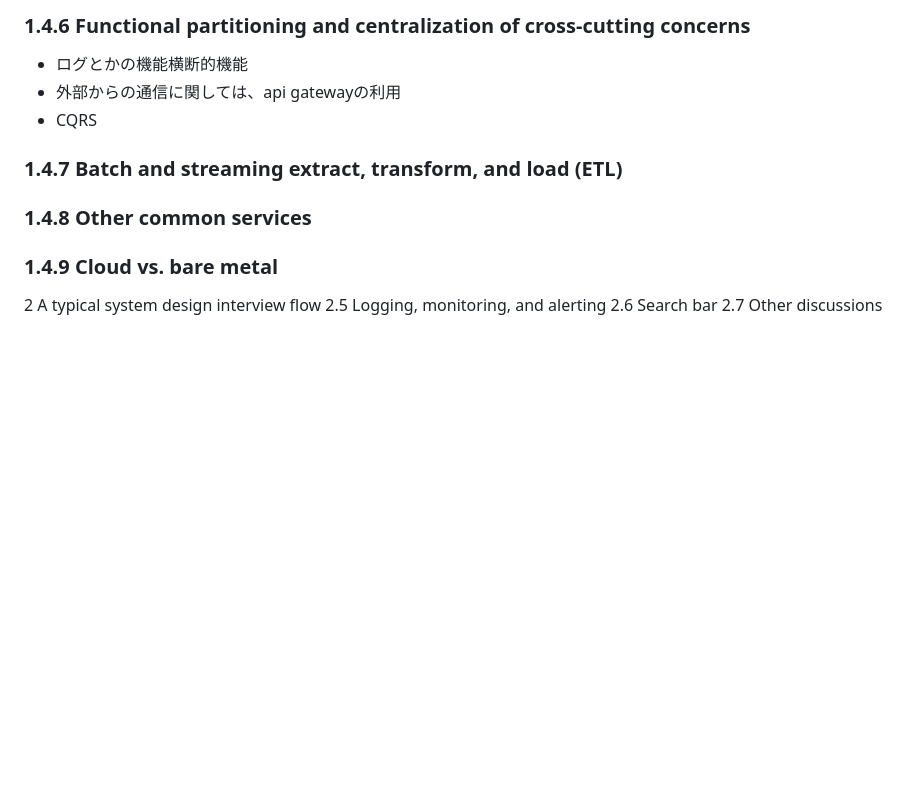
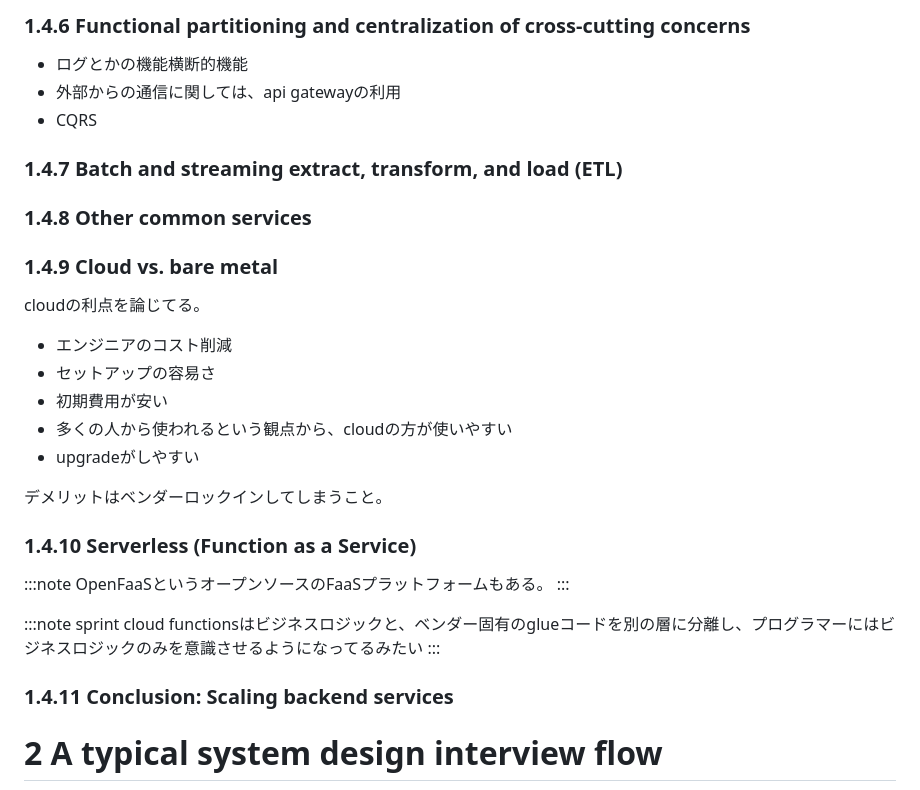
Before and after one commit to nannany/reading_memo, a Markdown page: acing_the_system_design_interview/acing_the_system_design_interview.md, the part around the change. Rendered like a GitHub page; blank space fills up the shorter version.

Commit message:
2章のはじめまで

```diff
--- a/acing_the_system_design_interview/acing_the_system_design_interview.md
+++ b/acing_the_system_design_interview/acing_the_system_design_interview.md
@@ -75,8 +75,31 @@ GeoDNSは、ユーザーを地理的に最も近いデータセンターに誘
 
 ### 1.4.9 Cloud vs. bare metal
 
+cloudの利点を論じてる。
+- エンジニアのコスト削減
+- セットアップの容易さ
+- 初期費用が安い
+- 多くの人から使われるという観点から、cloudの方が使いやすい
+- upgradeがしやすい
 
-2 A typical system design interview flow
+デメリットはベンダーロックインしてしまうこと。
+
+### 1.4.10 Serverless (Function as a Service)
+
+:::note
+OpenFaaSというオープンソースのFaaSプラットフォームもある。
+:::
+
+:::note
+sprint cloud functionsはビジネスロジックと、ベンダー固有のglueコードを別の層に分離し、プログラマーにはビジネスロジックのみを意識させるようになってるみたい
+:::
+
+### 1.4.11 Conclusion: Scaling backend services
+
+# 2 A typical system design interview flow
+
+
+
 2.5 Logging, monitoring, and alerting
 2.6 Search bar
 2.7 Other discussions
```
